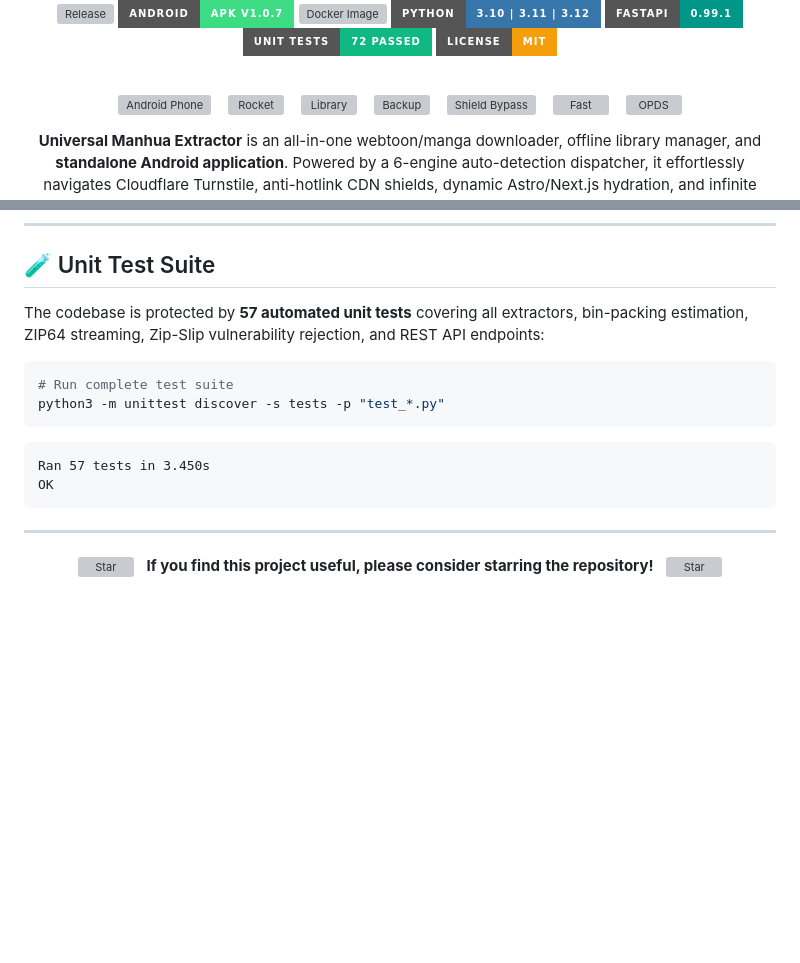
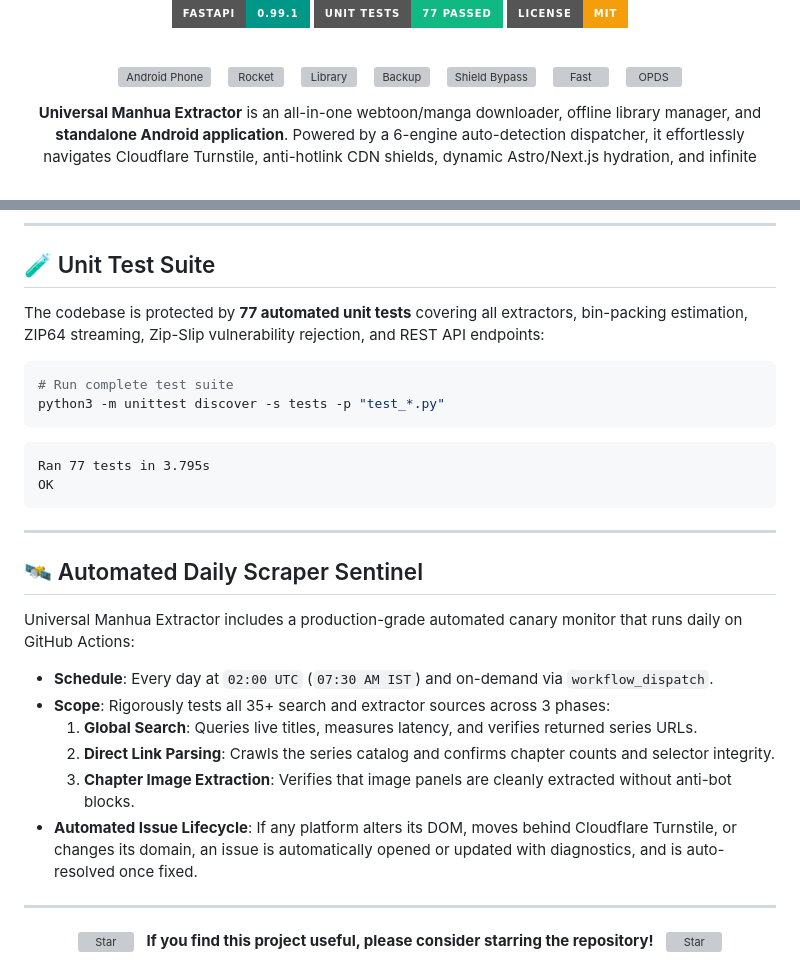
Before and after one commit to AdityaPatra-dev/Manhua-extractor, a Markdown page: README.md, 2 parts joined by grey strips. Rendered like a GitHub page; badges without logos; blank space fills up the shorter version; grey boxes are pictures that could not be loaded.

Commit message:
docs: synchronize README directory with all 35 search sources and add Scraper Sentinel documentation

````diff
--- a/README.md
+++ b/README.md
@@ -14,7 +15,7 @@
 [![Docker Image](https://img.shields.io/badge/Docker-adityapatra%2Fmanhua--extractor-2496ED?style=for-the-badge&logo=docker&logoColor=white)](https://hub.docker.com/r/adityapatra/manhua-extractor)
 [![Python Version](https://img.shields.io/badge/Python-3.10%20%7C%203.11%20%7C%203.12-3776AB?style=for-the-badge&logo=python&logoColor=white)](https://www.python.org/)
 [![FastAPI](https://img.shields.io/badge/FastAPI-0.99.1-009688?style=for-the-badge&logo=fastapi&logoColor=white)](https://fastapi.tiangolo.com/)
-[![Tests](https://img.shields.io/badge/Unit%20Tests-72%20Passed-10b981?style=for-the-badge&logo=pytest&logoColor=white)](tests/)
+[![Tests](https://img.shields.io/badge/Unit%20Tests-77%20Passed-10b981?style=for-the-badge&logo=pytest&logoColor=white)](tests/)
 [![License: MIT](https://img.shields.io/badge/License-MIT-F59E0B?style=for-the-badge&logo=open-source-initiative&logoColor=white)](LICENSE)
 
 <br/>
@@ -444,7 +451,7 @@ graph LR
 
 ## 🧪 Unit Test Suite
 
-The codebase is protected by **57 automated unit tests** covering all extractors, bin-packing estimation, ZIP64 streaming, Zip-Slip vulnerability rejection, and REST API endpoints:
+The codebase is protected by **77 automated unit tests** covering all extractors, bin-packing estimation, ZIP64 streaming, Zip-Slip vulnerability rejection, and REST API endpoints:
 
 ```bash
 # Run complete test suite
@@ -452,9 +459,22 @@ python3 -m unittest discover -s tests -p "test_*.py"
 ```
 
 ```text
-Ran 57 tests in 3.450s
+Ran 77 tests in 3.795s
 OK
 ```
+
+---
+
+## 🛰️ Automated Daily Scraper Sentinel
+
+Universal Manhua Extractor includes a production-grade automated canary monitor that runs daily on GitHub Actions:
+
+- **Schedule**: Every day at `02:00 UTC` (`07:30 AM IST`) and on-demand via `workflow_dispatch`.
+- **Scope**: Rigorously tests all 35+ search and extractor sources across 3 phases:
+  1. **Global Search**: Queries live titles, measures latency, and verifies returned series URLs.
+  2. **Direct Link Parsing**: Crawls the series catalog and confirms chapter counts and selector integrity.
+  3. **Chapter Image Extraction**: Verifies that image panels are cleanly extracted without anti-bot blocks.
+- **Automated Issue Lifecycle**: If any platform alters its DOM, moves behind Cloudflare Turnstile, or changes its domain, an issue is automatically opened or updated with diagnostics, and is auto-resolved once fixed.
 
 ---
 
````
Also changed, not shown: other parts of README.md (+11 -4 lines).
